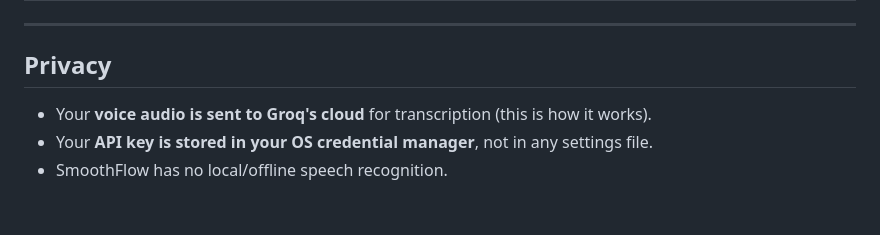
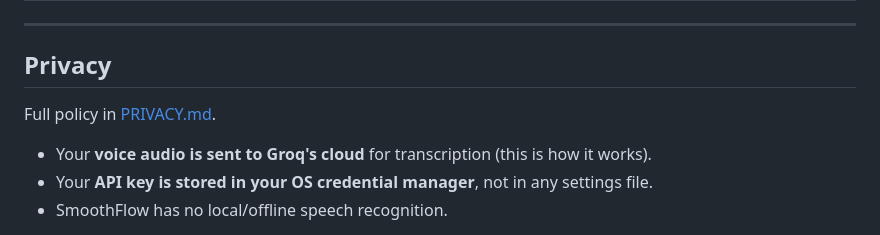
Before and after one commit to rnav-crea/smoothflow, a Markdown page: README.md, the part around the change. GitHub-like rendering; blank space fills up the shorter version.

Commit message:
add privacy policy

```diff
--- a/README.md
+++ b/README.md
@@ -137,6 +137,8 @@ The main window shows two panels so you can watch the magic:
 
 ## Privacy
 
+Full policy in [PRIVACY.md](PRIVACY.md).
+
 - Your **voice audio is sent to Groq's cloud** for transcription (this is how it works).
 - Your **API key is stored in your OS credential manager**, not in any settings file.
 - SmoothFlow has no local/offline speech recognition.
```
